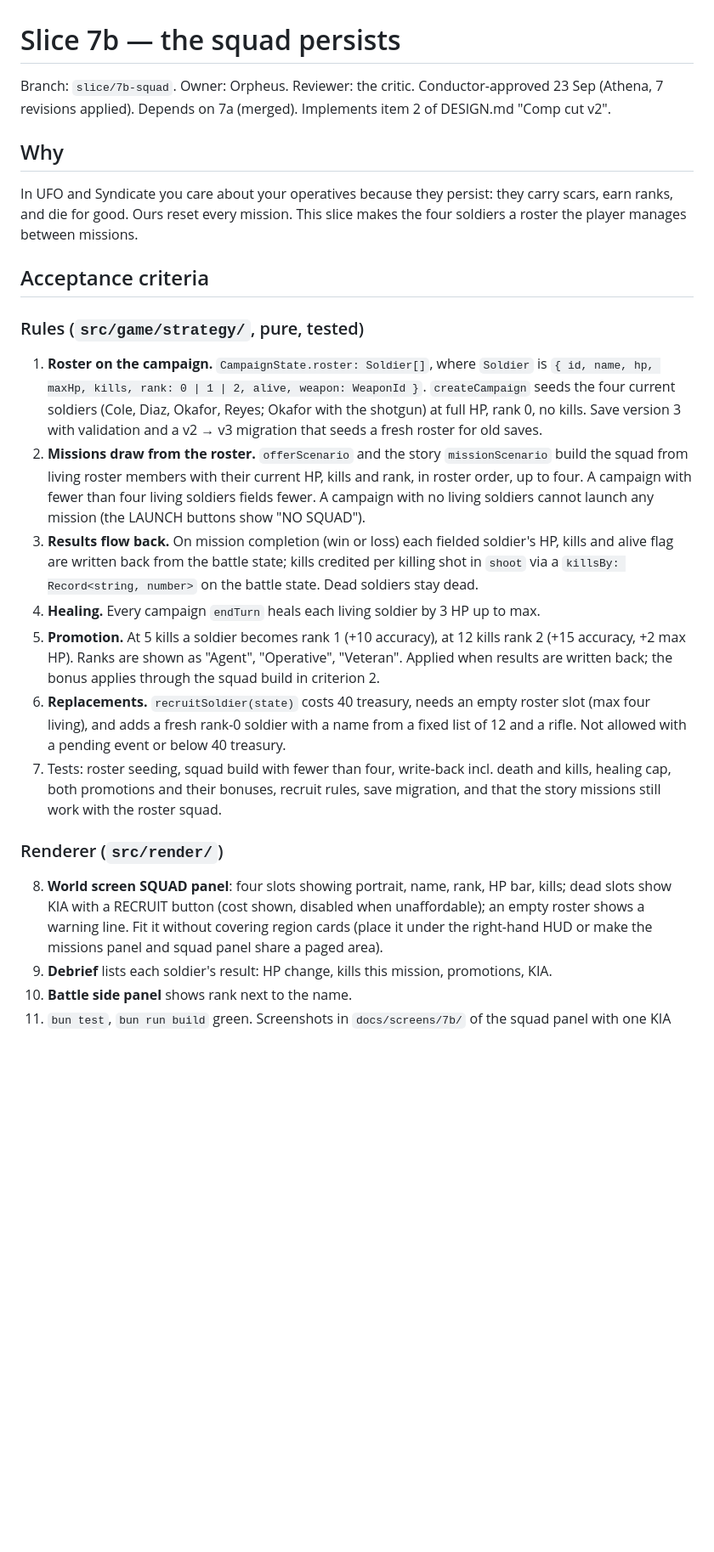
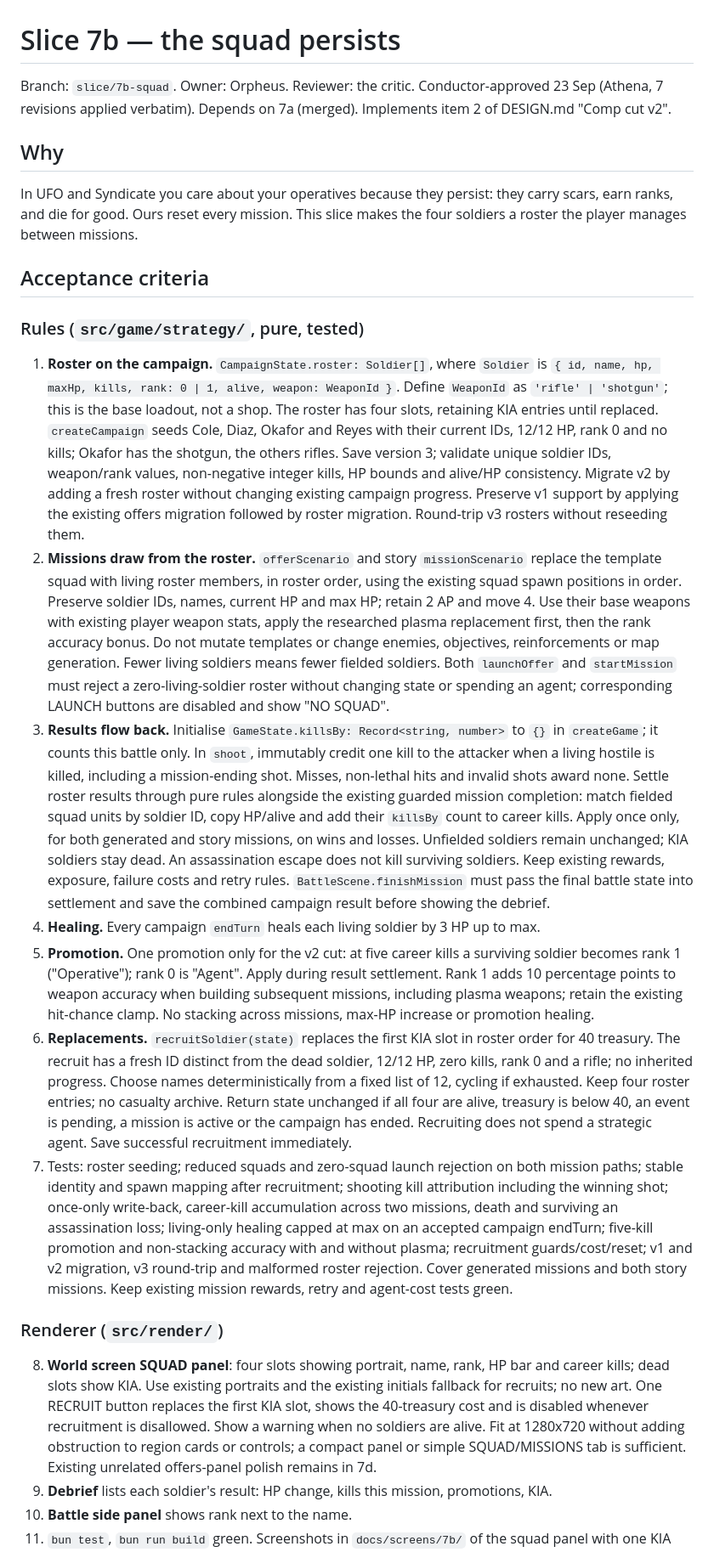
Before and after one commit to SeaneySean/directive, a Markdown page: tasks/slice-7b-squad.md, the part around the change. Shown at 85% size. Drawn GitHub-style; blank space fills up the shorter version.

Commit message:
tasks: 7b brief with Athena's seven revisions applied verbatim

```diff
--- a/tasks/slice-7b-squad.md
+++ b/tasks/slice-7b-squad.md
@@ -1,6 +1,6 @@
 # Slice 7b — the squad persists
 
-Branch: `slice/7b-squad`. Owner: Orpheus. Reviewer: the critic. Conductor-approved 23 Sep (Athena, 7 revisions applied).
+Branch: `slice/7b-squad`. Owner: Orpheus. Reviewer: the critic. Conductor-approved 23 Sep (Athena, 7 revisions applied verbatim).
 Depends on 7a (merged). Implements item 2 of DESIGN.md "Comp cut v2".
 
 ## Why
@@ -14,34 +14,67 @@ roster the player manages between missions.
 ### Rules (`src/game/strategy/`, pure, tested)
 
 1. **Roster on the campaign.** `CampaignState.roster: Soldier[]`, where `Soldier` is
-   `{ id, name, hp, maxHp, kills, rank: 0 | 1 | 2, alive, weapon: WeaponId }`. `createCampaign`
-   seeds the four current soldiers (Cole, Diaz, Okafor, Reyes; Okafor with the shotgun) at full
-   HP, rank 0, no kills. Save version 3 with validation and a v2 → v3 migration that seeds a
-   fresh roster for old saves.
-2. **Missions draw from the roster.** `offerScenario` and the story `missionScenario` build the
-   squad from living roster members with their current HP, kills and rank, in roster order,
-   up to four. A campaign with fewer than four living soldiers fields fewer. A campaign with no
-   living soldiers cannot launch any mission (the LAUNCH buttons show "NO SQUAD").
-3. **Results flow back.** On mission completion (win or loss) each fielded soldier's HP, kills
-   and alive flag are written back from the battle state; kills credited per killing shot in
-   `shoot` via a `killsBy: Record<string, number>` on the battle state. Dead soldiers stay dead.
+   `{ id, name, hp, maxHp, kills, rank: 0 | 1, alive, weapon: WeaponId }`.
+   Define `WeaponId` as `'rifle' | 'shotgun'`; this is the base loadout, not a shop.
+   The roster has four slots, retaining KIA entries until replaced. `createCampaign`
+   seeds Cole, Diaz, Okafor and Reyes with their current IDs, 12/12 HP, rank 0 and no
+   kills; Okafor has the shotgun, the others rifles. Save version 3; validate unique
+   soldier IDs, weapon/rank values, non-negative integer kills, HP bounds and alive/HP
+   consistency. Migrate v2 by adding a fresh roster without changing existing campaign
+   progress. Preserve v1 support by applying the existing offers migration followed by
+   roster migration. Round-trip v3 rosters without reseeding them.
+2. **Missions draw from the roster.** `offerScenario` and story `missionScenario` replace
+   the template squad with living roster members, in roster order, using the existing squad
+   spawn positions in order. Preserve soldier IDs, names, current HP and max HP; retain
+   2 AP and move 4. Use their base weapons with existing player weapon stats, apply the
+   researched plasma replacement first, then the rank accuracy bonus. Do not mutate
+   templates or change enemies, objectives, reinforcements or map generation.
+   Fewer living soldiers means fewer fielded soldiers. Both `launchOffer` and `startMission`
+   must reject a zero-living-soldier roster without changing state or spending an agent;
+   corresponding LAUNCH buttons are disabled and show "NO SQUAD".
+3. **Results flow back.** Initialise `GameState.killsBy: Record<string, number>` to `{}` in
+   `createGame`; it counts this battle only. In `shoot`, immutably credit one kill to the
+   attacker when a living hostile is killed, including a mission-ending shot. Misses,
+   non-lethal hits and invalid shots award none.
+   Settle roster results through pure rules alongside the existing guarded mission
+   completion: match fielded squad units by soldier ID, copy HP/alive and add their
+   `killsBy` count to career kills. Apply once only, for both generated and story missions,
+   on wins and losses. Unfielded soldiers remain unchanged; KIA soldiers stay dead.
+   An assassination escape does not kill surviving soldiers. Keep existing rewards,
+   exposure, failure costs and retry rules. `BattleScene.finishMission` must pass the
+   final battle state into settlement and save the combined campaign result before
+   showing the debrief.
 4. **Healing.** Every campaign `endTurn` heals each living soldier by 3 HP up to max.
-5. **Promotion.** At 5 kills a soldier becomes rank 1 (+10 accuracy), at 12 kills rank 2
-   (+15 accuracy, +2 max HP). Ranks are shown as "Agent", "Operative", "Veteran". Applied when
-   results are written back; the bonus applies through the squad build in criterion 2.
-6. **Replacements.** `recruitSoldier(state)` costs 40 treasury, needs an empty roster slot (max
-   four living), and adds a fresh rank-0 soldier with a name from a fixed list of 12 and a
-   rifle. Not allowed with a pending event or below 40 treasury.
-7. Tests: roster seeding, squad build with fewer than four, write-back incl. death and kills,
-   healing cap, both promotions and their bonuses, recruit rules, save migration, and that
-   the story missions still work with the roster squad.
+5. **Promotion.** One promotion only for the v2 cut: at five career kills a surviving
+   soldier becomes rank 1 ("Operative"); rank 0 is "Agent". Apply during result settlement.
+   Rank 1 adds 10 percentage points to weapon accuracy when building subsequent missions,
+   including plasma weapons; retain the existing hit-chance clamp. No stacking across
+   missions, max-HP increase or promotion healing.
+6. **Replacements.** `recruitSoldier(state)` replaces the first KIA slot in roster order
+   for 40 treasury. The recruit has a fresh ID distinct from the dead soldier, 12/12 HP,
+   zero kills, rank 0 and a rifle; no inherited progress. Choose names deterministically
+   from a fixed list of 12, cycling if exhausted. Keep four roster entries; no casualty
+   archive. Return state unchanged if all four are alive, treasury is below 40, an event
+   is pending, a mission is active or the campaign has ended. Recruiting does not spend
+   a strategic agent. Save successful recruitment immediately.
+7. Tests: roster seeding; reduced squads and zero-squad launch rejection on both mission
+   paths; stable identity and spawn mapping after recruitment; shooting kill attribution
+   including the winning shot; once-only write-back, career-kill accumulation across two
+   missions, death and surviving an assassination loss; living-only healing capped at max
+   on an accepted campaign endTurn; five-kill promotion and non-stacking accuracy with
+   and without plasma; recruitment guards/cost/reset; v1 and v2 migration, v3 round-trip
+   and malformed roster rejection. Cover generated missions and both story missions.
+   Keep existing mission rewards, retry and agent-cost tests green.
 
 ### Renderer (`src/render/`)
 
-8. **World screen SQUAD panel**: four slots showing portrait, name, rank, HP bar, kills; dead
-   slots show KIA with a RECRUIT button (cost shown, disabled when unaffordable); an empty
-   roster shows a warning line. Fit it without covering region cards (place it under the
-   right-hand HUD or make the missions panel and squad panel share a paged area).
+8. **World screen SQUAD panel**: four slots showing portrait, name, rank, HP bar and career
+   kills; dead slots show KIA. Use existing portraits and the existing initials fallback
+   for recruits; no new art. One RECRUIT button replaces the first KIA slot, shows the
+   40-treasury cost and is disabled whenever recruitment is disallowed. Show a warning
+   when no soldiers are alive. Fit at 1280x720 without adding obstruction to region cards
+   or controls; a compact panel or simple SQUAD/MISSIONS tab is sufficient. Existing
+   unrelated offers-panel polish remains in 7d.
 9. **Debrief** lists each soldier's result: HP change, kills this mission, promotions, KIA.
 10. **Battle side panel** shows rank next to the name.
 11. `bun test`, `bun run build` green. Screenshots in `docs/screens/7b/` of the squad panel
```
